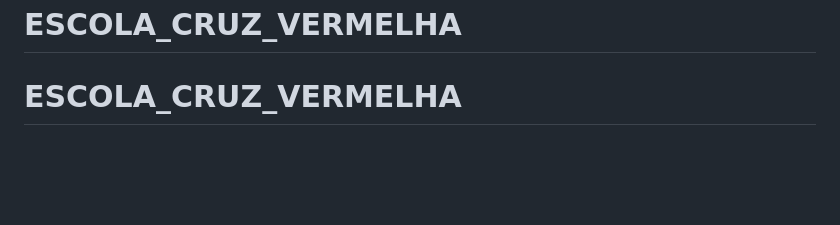
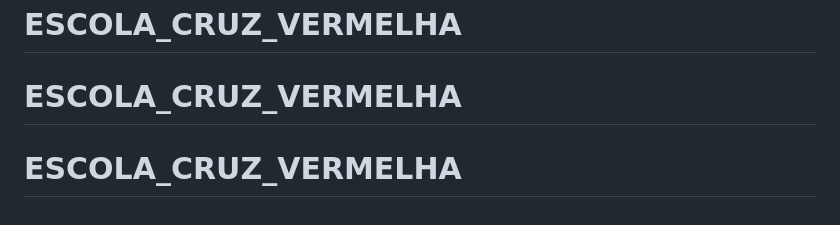
Before and after one commit to matheusnsp/ESCOLA_CRUZ_VERMELHA, a Markdown page: README.md, the part around the change. GitHub-like rendering; blank space fills up the shorter version.

```diff
--- a/README.md
+++ b/README.md
@@ -99,3 +99,4 @@ Para remover a taxa, mude o modo para `NENHUMA` ou zere o valor.
 - Revisão de segurança humana (autenticação + pagamento + controle de acesso) antes do ar.
 # ESCOLA_CRUZ_VERMELHA
 # ESCOLA_CRUZ_VERMELHA
+# ESCOLA_CRUZ_VERMELHA
```
